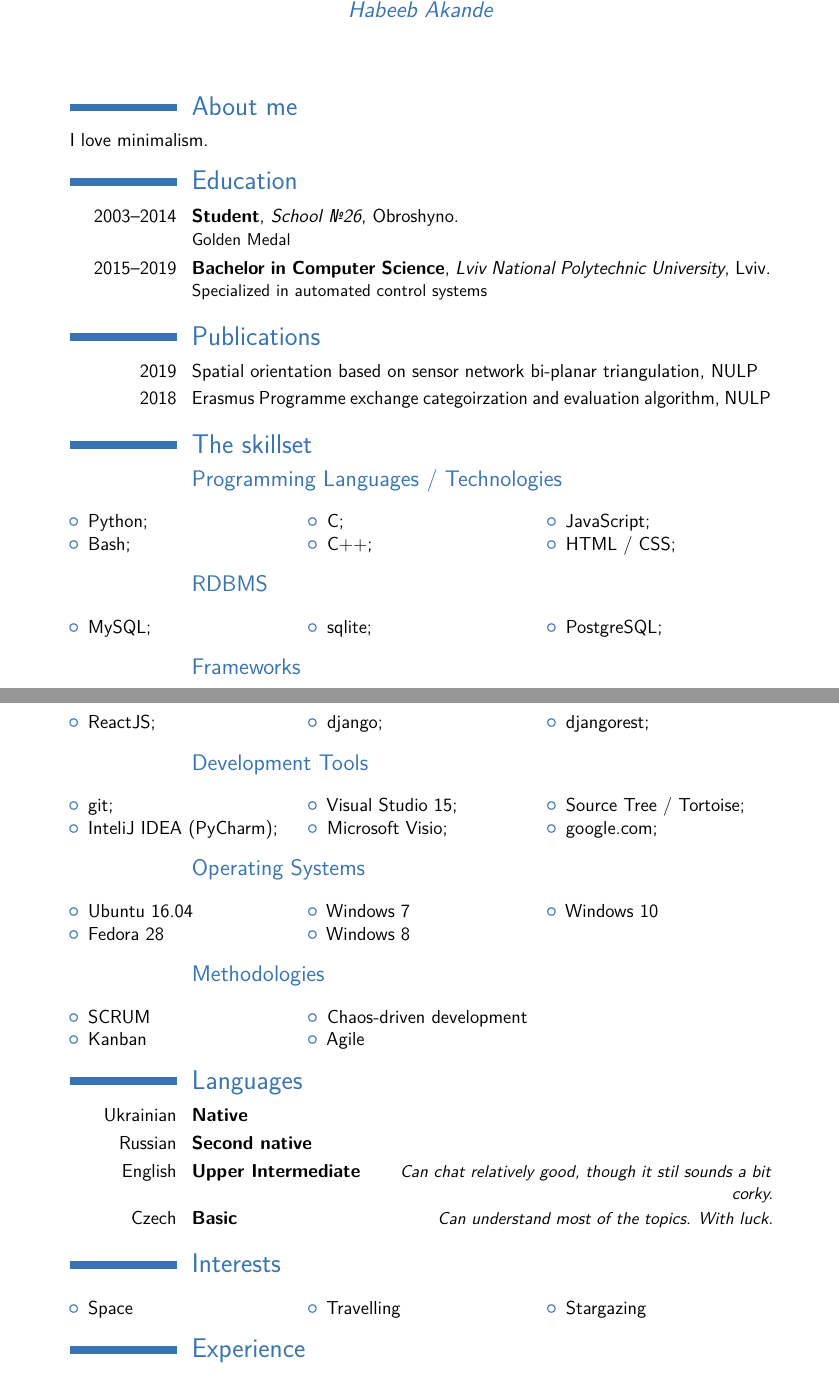
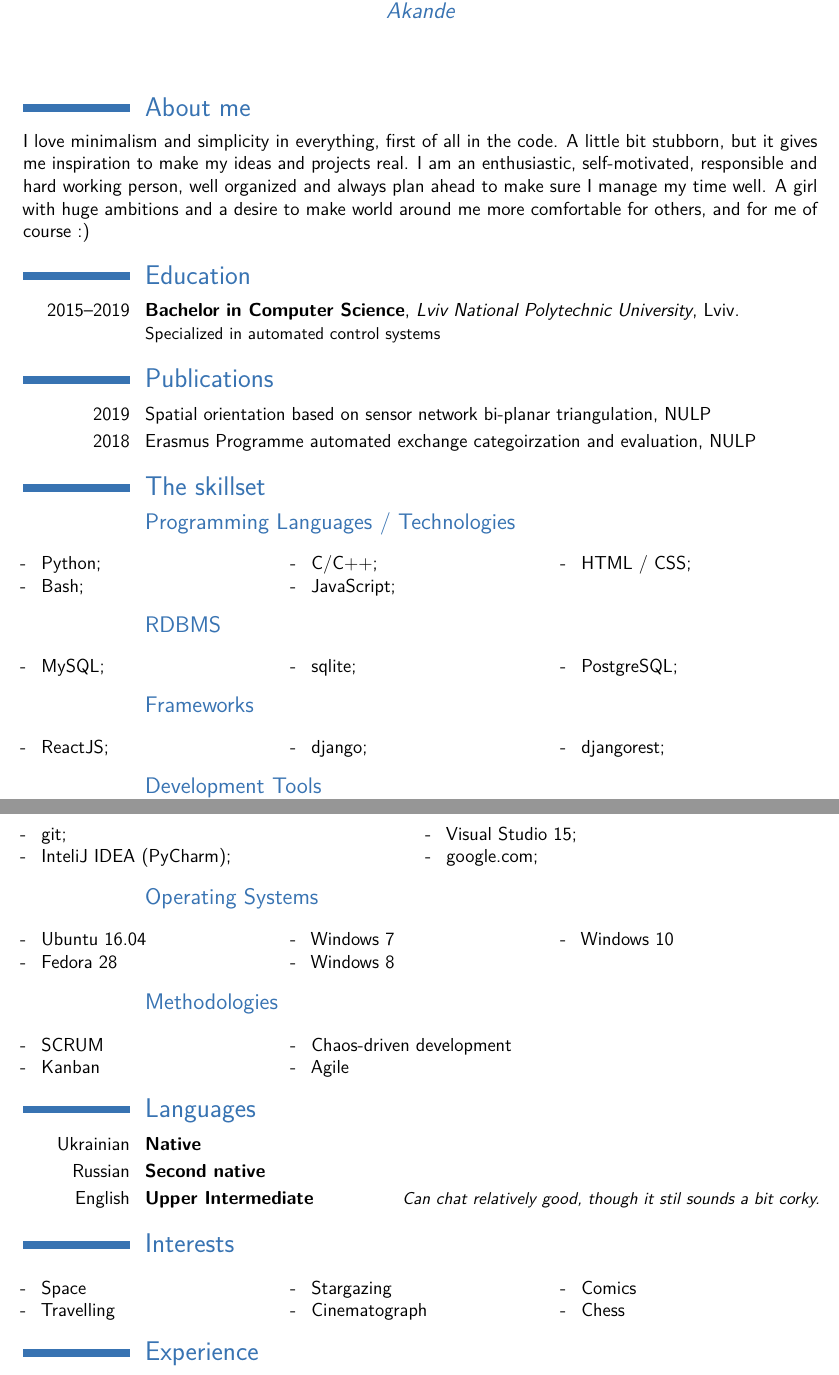
Before and after one commit to AnnieKey/modern_cv, a LaTeX CV (annie_key.tex): two parts of pages 1 and 2 of 3 before the commit and two parts of pages 1 and 2 of 2 after it, joined at a grey line, cut so that both start at the same text. Compiled offline with pdfLaTeX.

Commit message:
Finalized version

```diff
--- a/cv_7.tex
+++ b/annie_key.tex
@@ -32,7 +32,7 @@
 \usepackage{lipsum} % Used for inserting dummy 'Lorem ipsum' text into the template
 \usepackage{textcomp}
 \usepackage{multicol}
-\usepackage[scale=0.75]{geometry} % Reduce document margins
+\usepackage[scale=0.85]{geometry} % Reduce document margins
 %\setlength{\hintscolumnwidth}{3cm} % Uncomment to change the width of the dates column
 %\setlength{\makecvtitlenamewidth}{10cm} % For the 'classic' style, uncomment to adjust the width of the space allocated to your name
 
@@ -52,9 +52,9 @@
 \email{anastasiakovalyshyn@gmail.com}
 \homepage{linkedin.com/in/anastasia-maria-kovalyshyn}{linkedin.com/in/anastasia-maria-kovalyshyn} % The first argument is the url for the clickable link, the second argument is the url displayed in the template - this allows special characters to be displayed such as the tilde in this example
 \extrainfo{Skype: anastasiakovalyshyn}
-\photo[70pt][0.4pt]{pictures/picture2} % The first bracket is the picture height, the second is the thickness of the frame around the picture (0pt for no frame)
+\photo[90pt][0.4pt]{pictures/picture2} % The first bracket is the picture height, the second is the thickness of the frame around the picture (0pt for no frame)
 \quote{"Sarcasm is one of the many services I offer" - Habeeb Akande}
-
+\renewcommand\labelitemi{-~}
 %----------------------------------------------------------------------------------------
 
 \begin{document}
@@ -94,7 +94,8 @@
 
 \section{About me}
 
-I love minimalism.
+I love minimalism and simplicity in everything, first of all in the code. A little bit stubborn, but it gives me inspiration to make my ideas and projects real. I am an enthusiastic, self-motivated, responsible and hard working person, well organized and always plan ahead to make sure I manage my time well.
+A girl with huge ambitions and a desire to make world around me more comfortable for others, and for me of course :)
 
 %----------------------------------------------------------------------------------------
 %	EDUCATION SECTION
@@ -102,7 +103,7 @@ I love minimalism.
 
 \section{Education}
 
-\cventry{2003--2014}{Student}{School \textnumero26}{Obroshyno}{}{Golden Medal}  % Arguments not required can be left empty
+% \cventry{2003--2014}{Student}{School \textnumero26}{Obroshyno}{}{Golden Medal}  % Arguments not required can be left empty
 \cventry{2015--2019}{Bachelor in Computer Science}{Lviv National Polytechnic University}{Lviv}{}{Specialized in automated control systems}
 
 % \section{Masters Thesis}
@@ -118,7 +119,7 @@ I love minimalism.
 \section{Publications}
 
 \cvitem{2019}{Spatial orientation based on sensor network bi-planar triangulation, NULP}
-\cvitem{2018}{Erasmus Programme exchange categoirzation and evaluation algorithm, NULP}
+\cvitem{2018}{Erasmus Programme automated exchange categoirzation and evaluation, NULP}
 
 %----------------------------------------------------------------------------------------
 %	COMPUTER SKILLS SECTION
@@ -146,10 +146,10 @@ I love minimalism.
 \end{itemize}
 \end{multicols}
 \subsection{Development Tools}
-\begin{multicols}{3}
+\begin{multicols}{2}
 \begin{itemize}
 \item git; \item InteliJ IDEA (PyCharm); \item Visual Studio 15;
-\item Microsoft Visio; \item Source Tree / Tortoise; \item google.com;
+\item google.com;
 \end{itemize}
 \end{multicols}
 \subsection{Operating Systems}
@@ -188,7 +188,6 @@ I love minimalism.
 \cvitemwithcomment{Ukrainian}{Native}{}
 \cvitemwithcomment{Russian}{Second native}{}
 \cvitemwithcomment{English}{Upper Intermediate}{Can chat relatively good, though it stil sounds a bit corky.}
-\cvitemwithcomment{Czech}{Basic}{Can understand most of the topics. With luck.}
 %----------------------------------------------------------------------------------------
 %	INTERESTS SECTION
 %----------------------------------------------------------------------------------------
@@ -201,6 +200,7 @@ I love minimalism.
 \begin{itemize}
 
 \item Space \item Travelling \item Stargazing
+\item Cinematograph \item Comics \item Chess
 \end{itemize}
 \end{multicols}
 % \cvlistdoubleitem{Piano}{Chess}
```
Also changed, not shown: annie_key.pdf (added), cv_7.pdf (deleted), annie_key.tex (3 more changed lines).
